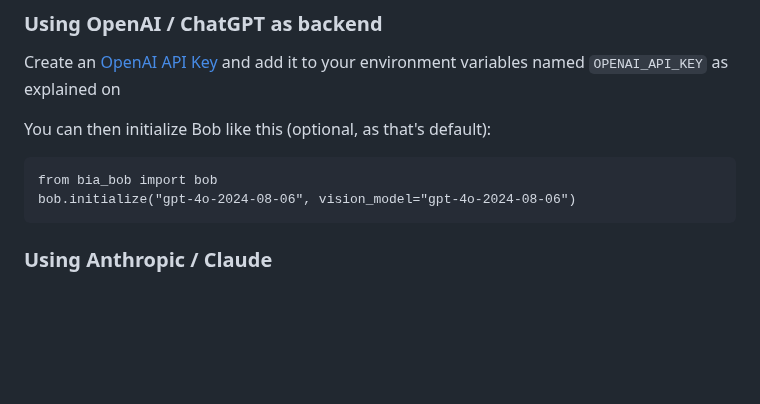
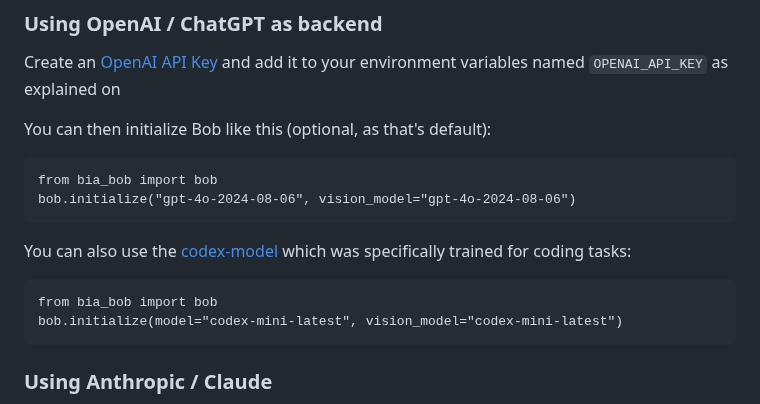
Before and after one commit to haesleinhuepf/bia-bob, a Markdown page: README.md, the part around the change. GitHub-like rendering; blank space fills up the shorter version.

Commit message:
enabled codex-mini model, added hints for building user-interfaces and demo

````diff
--- a/README.md
+++ b/README.md
@@ -219,6 +219,13 @@ from bia_bob import bob
 bob.initialize("gpt-4o-2024-08-06", vision_model="gpt-4o-2024-08-06")
 ```
 
+You can also use the [codex-model]() which was specifically trained for coding tasks:
+
+```
+from bia_bob import bob
+bob.initialize(model="codex-mini-latest", vision_model="codex-mini-latest")
+```
+
 ### Using Anthropic / Claude
 
 Create an [Anthropic API Key](https://www.anthropic.com/api) and add it to your environment variables named `ANTHROPIC_API_KEY`.
````
Also changed, not shown: demo/gui_screenshot.png (added), 5 other files.
